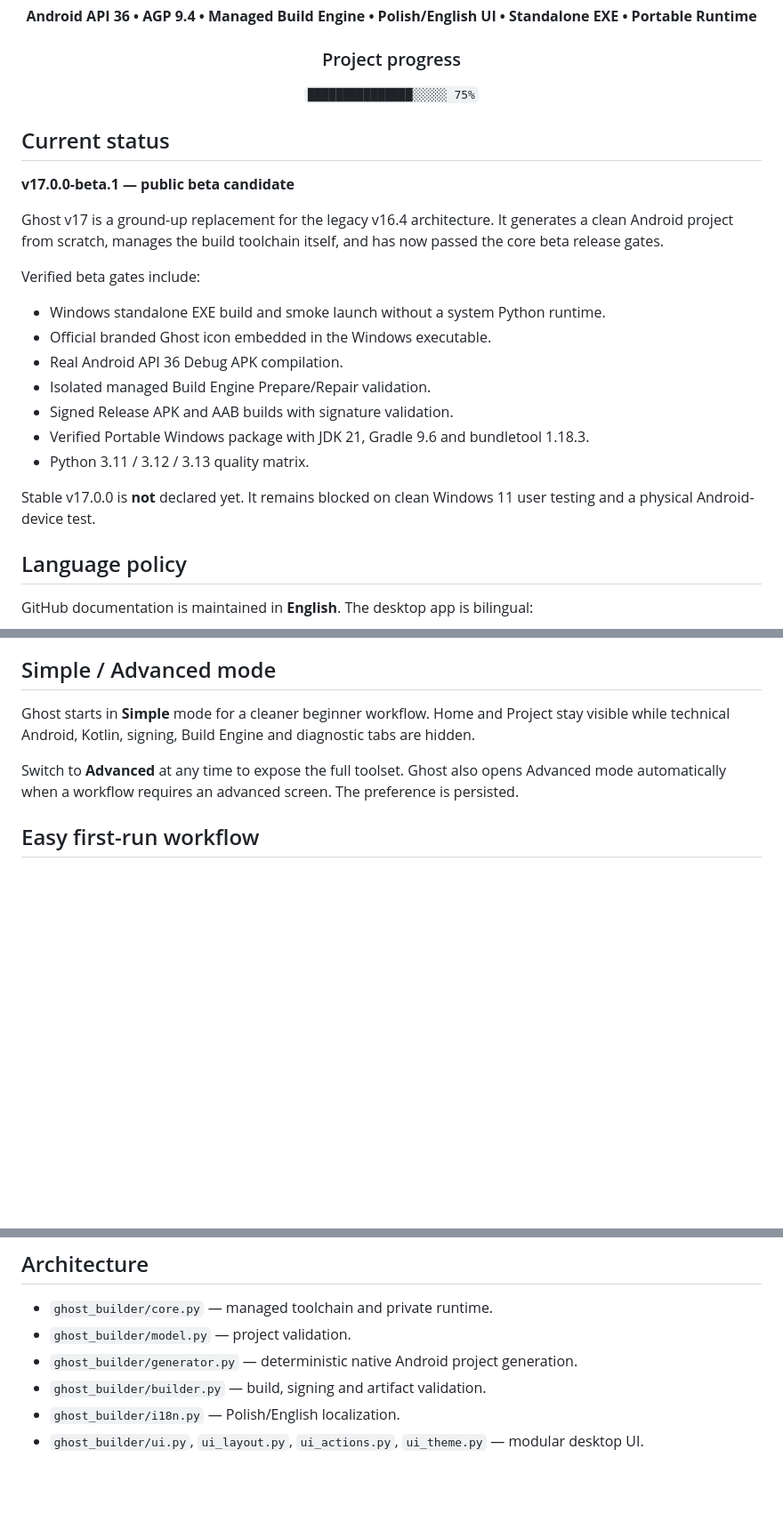
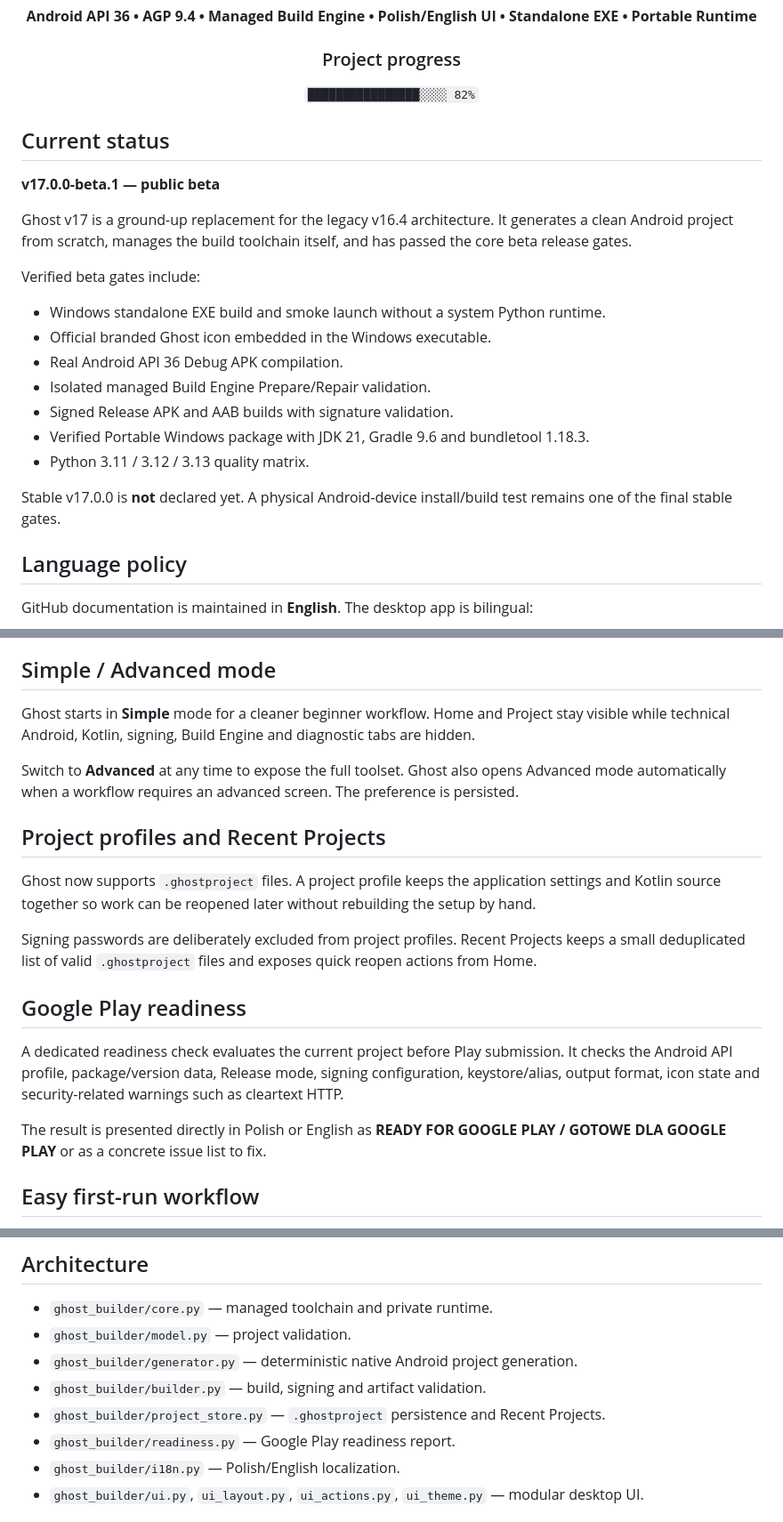
Before and after one commit to Swir/Ghost-APK-Builder, a Markdown page: README.md, 3 parts joined by grey strips. Shown at 89% size. Drawn GitHub-style; blank space fills up the shorter version.

Commit message:
docs: document profiles recent projects and Play readiness

```diff
--- a/README.md
+++ b/README.md
@@ -8,15 +8,15 @@
 
 ### Project progress
 
-`███████████████░░░░░ 75%`
+`████████████████░░░░ 82%`
 
 </div>
 
 ## Current status
 
-**v17.0.0-beta.1 — public beta candidate**
+**v17.0.0-beta.1 — public beta**
 
-Ghost v17 is a ground-up replacement for the legacy v16.4 architecture. It generates a clean Android project from scratch, manages the build toolchain itself, and has now passed the core beta release gates.
+Ghost v17 is a ground-up replacement for the legacy v16.4 architecture. It generates a clean Android project from scratch, manages the build toolchain itself, and has passed the core beta release gates.
 
 Verified beta gates include:
 - Windows standalone EXE build and smoke launch without a system Python runtime.
@@ -27,7 +27,7 @@ Verified beta gates include:
 - Verified Portable Windows package with JDK 21, Gradle 9.6 and bundletool 1.18.3.
 - Python 3.11 / 3.12 / 3.13 quality matrix.
 
-Stable v17.0.0 is **not** declared yet. It remains blocked on clean Windows 11 user testing and a physical Android-device test.
+Stable v17.0.0 is **not** declared yet. A physical Android-device install/build test remains one of the final stable gates.
 
 ## Language policy
 
@@ -42,6 +42,18 @@ GitHub documentation is maintained in **English**. The desktop app is bilingual:
 Ghost starts in **Simple** mode for a cleaner beginner workflow. Home and Project stay visible while technical Android, Kotlin, signing, Build Engine and diagnostic tabs are hidden.
 
 Switch to **Advanced** at any time to expose the full toolset. Ghost also opens Advanced mode automatically when a workflow requires an advanced screen. The preference is persisted.
+
+## Project profiles and Recent Projects
+
+Ghost now supports `.ghostproject` files. A project profile keeps the application settings and Kotlin source together so work can be reopened later without rebuilding the setup by hand.
+
+Signing passwords are deliberately excluded from project profiles. Recent Projects keeps a small deduplicated list of valid `.ghostproject` files and exposes quick reopen actions from Home.
+
+## Google Play readiness
+
+A dedicated readiness check evaluates the current project before Play submission. It checks the Android API profile, package/version data, Release mode, signing configuration, keystore/alias, output format, icon state and security-related warnings such as cleartext HTTP.
+
+The result is presented directly in Polish or English as **READY FOR GOOGLE PLAY / GOTOWE DLA GOOGLE PLAY** or as a concrete issue list to fix.
 
 ## Easy first-run workflow
 
@@ -61,6 +73,8 @@ Official Android SDK components are the licensing exception: Ghost provisions th
 - `ghost_builder/model.py` — project validation.
 - `ghost_builder/generator.py` — deterministic native Android project generation.
 - `ghost_builder/builder.py` — build, signing and artifact validation.
+- `ghost_builder/project_store.py` — `.ghostproject` persistence and Recent Projects.
+- `ghost_builder/readiness.py` — Google Play readiness report.
 - `ghost_builder/i18n.py` — Polish/English localization.
 - `ghost_builder/ui.py`, `ui_layout.py`, `ui_actions.py`, `ui_theme.py` — modular desktop UI.
 
```
